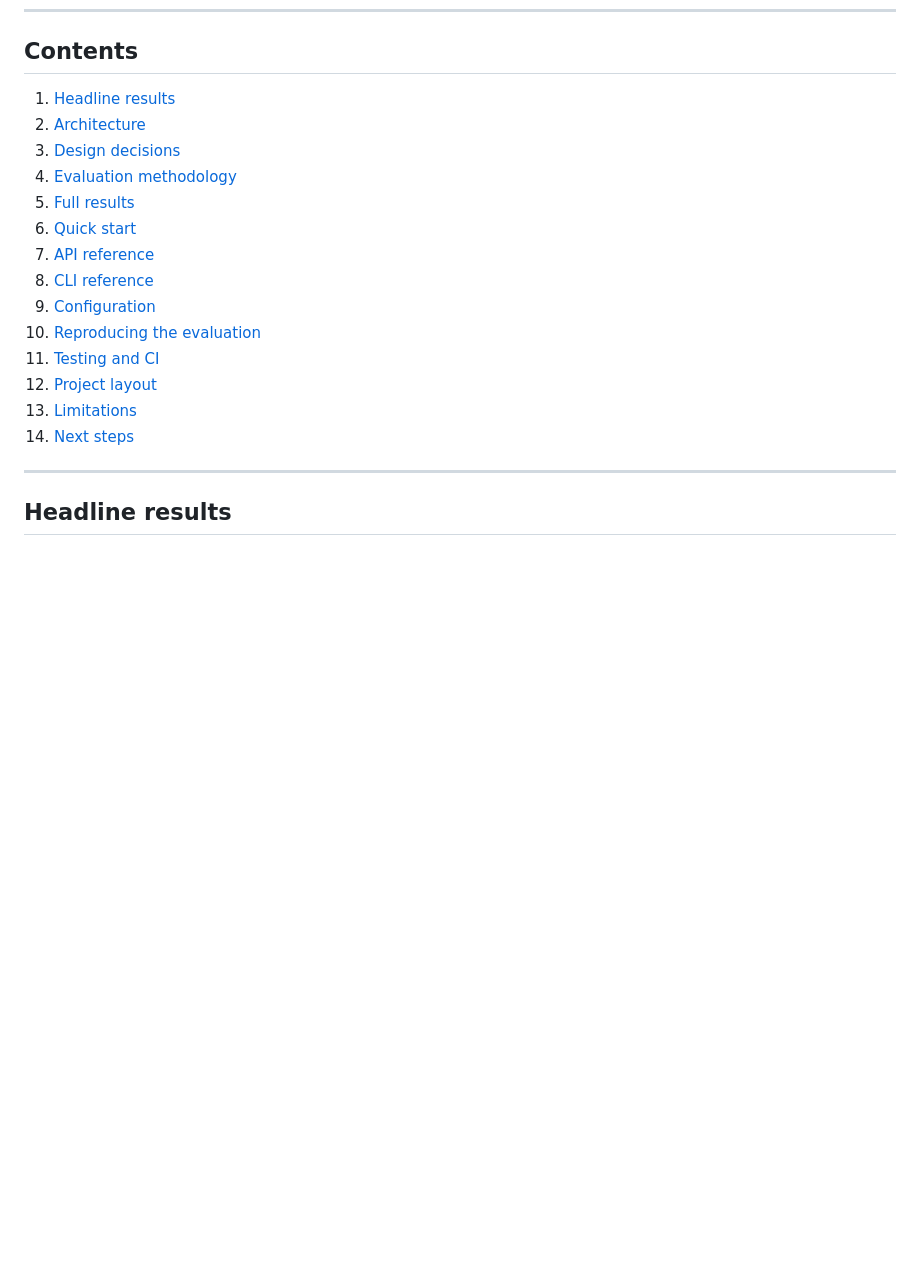
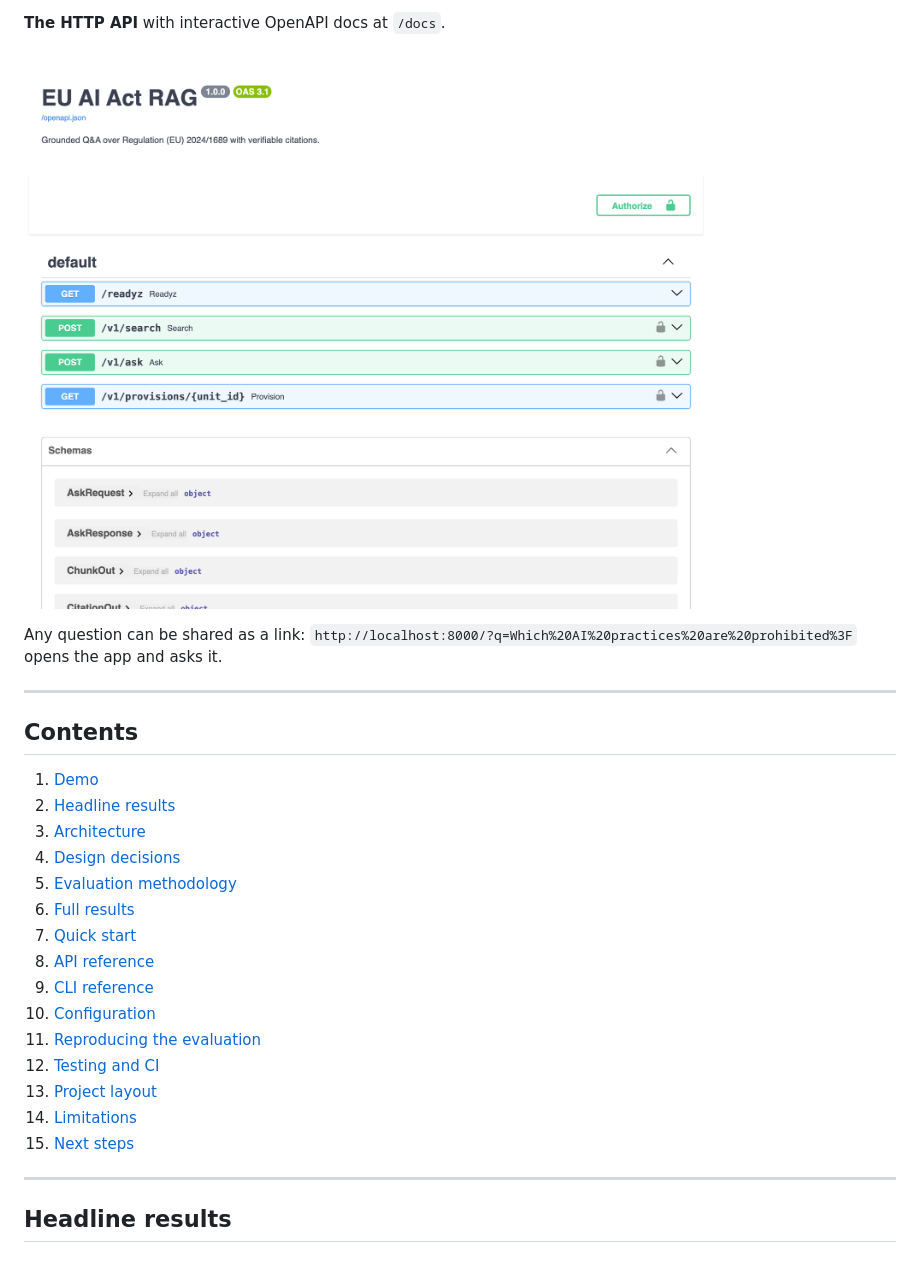
Before and after one commit to luqman304/eu-ai-act-rag, a Markdown page: README.md, the part around one of its changes. Drawn GitHub-style; pictures changed too: docs/screenshots/api-docs.png (added); blank space fills up the shorter version.

Commit message:
Add demo screenshots and shareable question links
The README now shows the running app: a cited answer, an out-of-scope
question being declined, and the OpenAPI docs. The UI reads ?q= from the
URL so any question can be shared as a link.

```diff
--- a/README.md
+++ b/README.md
@@ -20,19 +34,29 @@ decision was worth, with confidence intervals.
+**The HTTP API** with interactive OpenAPI docs at `/docs`.
+
+![OpenAPI docs listing /v1/ask, /v1/search, /v1/provisions and /readyz](docs/screenshots/api-docs.png)
+
+Any question can be shared as a link: `http://localhost:8000/?q=Which%20AI%20practices%20are%20prohibited%3F`
+opens the app and asks it.
+
+---
+
 ## Contents
 
-1. [Headline results](#headline-results)
-2. [Architecture](#architecture)
-3. [Design decisions](#design-decisions)
-4. [Evaluation methodology](#evaluation-methodology)
-5. [Full results](#full-results)
-6. [Quick start](#quick-start)
-7. [API reference](#api-reference)
-8. [CLI reference](#cli-reference)
-9. [Configuration](#configuration)
-10. [Reproducing the evaluation](#reproducing-the-evaluation)
-11. [Testing and CI](#testing-and-ci)
-12. [Project layout](#project-layout)
-13. [Limitations](#limitations)
-14. [Next steps](#next-steps)
+1. [Demo](#demo)
+2. [Headline results](#headline-results)
+3. [Architecture](#architecture)
+4. [Design decisions](#design-decisions)
+5. [Evaluation methodology](#evaluation-methodology)
+6. [Full results](#full-results)
+7. [Quick start](#quick-start)
+8. [API reference](#api-reference)
+9. [CLI reference](#cli-reference)
+10. [Configuration](#configuration)
+11. [Reproducing the evaluation](#reproducing-the-evaluation)
+12. [Testing and CI](#testing-and-ci)
+13. [Project layout](#project-layout)
+14. [Limitations](#limitations)
+15. [Next steps](#next-steps)
 
 ---
 
```
Also changed, not shown: other parts of README.md (+14 -0 lines), docs/screenshots/ask-high-risk.png (added), docs/screenshots/ask-out-of-scope.png (added), 1 other file.
